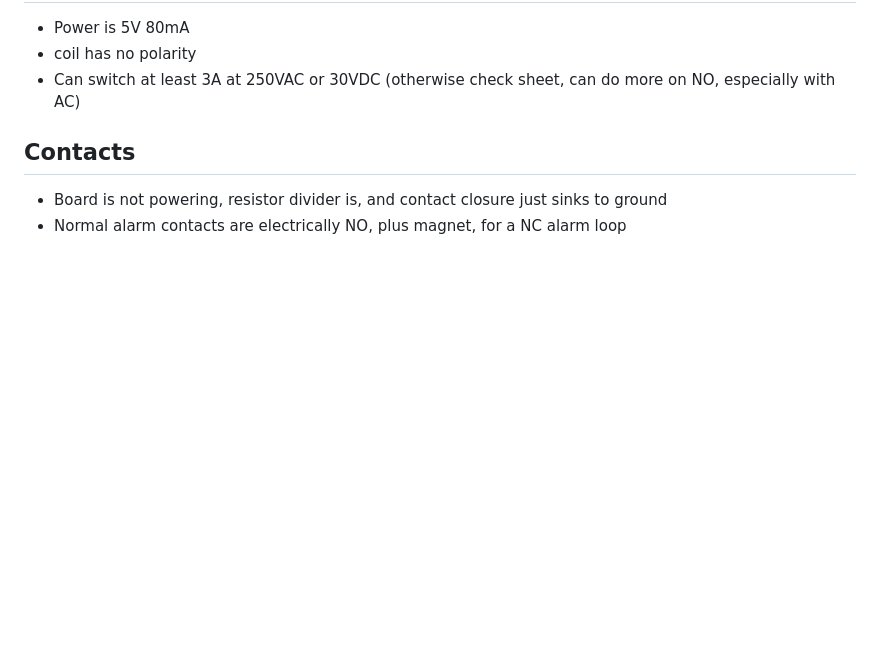
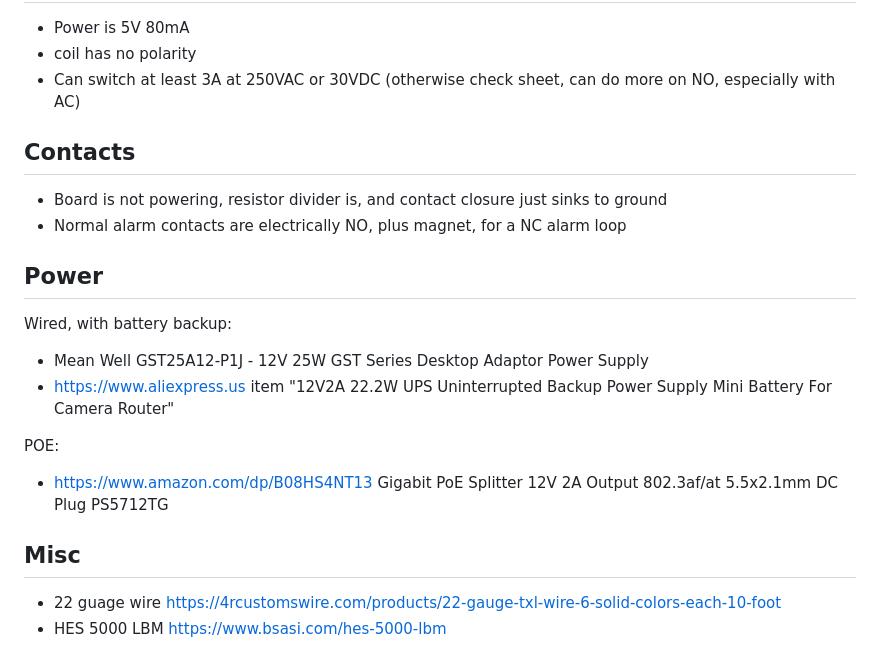
Before and after one commit to chrispalmeri/access-control, a Markdown page: docs/Hardware Specs.md, the part around the change. Drawn GitHub-style; blank space fills up the shorter version.

Commit message:
Update some misc notes

```diff
--- a/docs/Hardware Specs.md
+++ b/docs/Hardware Specs.md
@@ -66,3 +66,19 @@ were all on `gpiochip0` in my limited experience. For example:
   * Board is not powering, resistor divider is,
     and contact closure just sinks to ground
   * Normal alarm contacts are electrically NO, plus magnet, for a NC alarm loop
+
+## Power
+
+Wired, with battery backup:
+
+  * Mean Well GST25A12-P1J - 12V 25W GST Series Desktop Adaptor Power Supply
+  * https://www.aliexpress.us item "12V2A 22.2W UPS Uninterrupted Backup Power Supply Mini Battery For Camera Router"
+
+POE:
+
+  * https://www.amazon.com/dp/B08HS4NT13 Gigabit PoE Splitter 12V 2A Output 802.3af/at 5.5x2.1mm DC Plug PS5712TG
+
+## Misc
+
+  * 22 guage wire https://4rcustomswire.com/products/22-gauge-txl-wire-6-solid-colors-each-10-foot
+  * HES 5000 LBM https://www.bsasi.com/hes-5000-lbm
```
Also changed, not shown: docs/TODO.md (+6 -6 lines), docs/setup.png (added).
